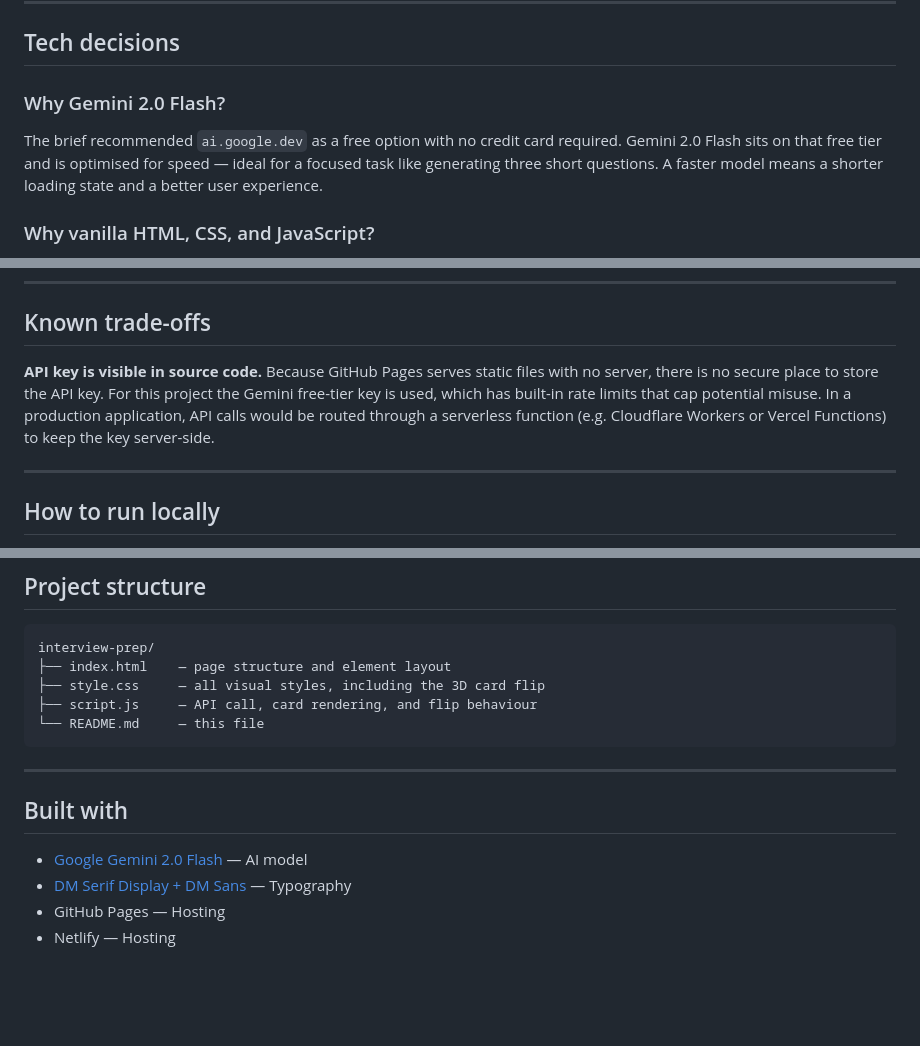
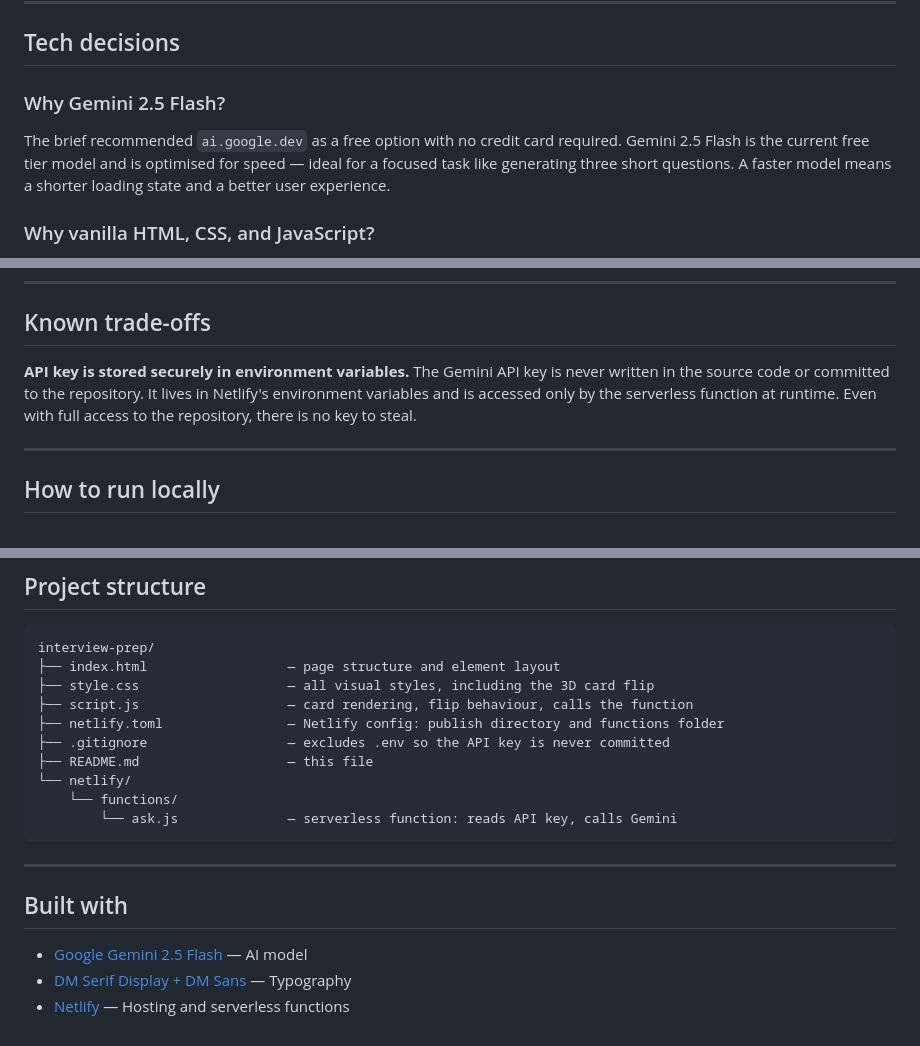
Before and after one commit to DexyMaroni/interview-prep, a Markdown page: README.md, 3 parts joined by grey strips. Drawn GitHub-style; blank space fills up the shorter version.

````diff
--- a/README.md
+++ b/README.md
@@ -18,8 +18,8 @@ A simple web page that generates 3 tailored interview questions for any job role
 
 ## Tech decisions
 
-### Why Gemini 2.0 Flash?
-The brief recommended `ai.google.dev` as a free option with no credit card required. Gemini 2.0 Flash sits on that free tier and is optimised for speed — ideal for a focused task like generating three short questions. A faster model means a shorter loading state and a better user experience.
+### Why Gemini 2.5 Flash?
+The brief recommended `ai.google.dev` as a free option with no credit card required. Gemini 2.5 Flash is the current free tier model and is optimised for speed — ideal for a focused task like generating three short questions. A faster model means a shorter loading state and a better user experience.
 
 ### Why vanilla HTML, CSS, and JavaScript?
 No framework, no build step, no dependencies to install or update. The entire app is three files that open directly in a browser. This keeps the code easy to read, easy to run, and straightforward to deploy to a static host like GitHub Pages.
@@ -37,8 +37,8 @@ A plain list of questions works, but a flashcard adds a layer of interactivity t
 
 ## Known trade-offs
 
-**API key is visible in source code.**
-Because GitHub Pages serves static files with no server, there is no secure place to store the API key. For this project the Gemini free-tier key is used, which has built-in rate limits that cap potential misuse. In a production application, API calls would be routed through a serverless function (e.g. Cloudflare Workers or Vercel Functions) to keep the key server-side.
+**API key is stored securely in environment variables.**
+The Gemini API key is never written in the source code or committed to the repository. It lives in Netlify's environment variables and is accessed only by the serverless function at runtime. Even with full access to the repository, there is no key to steal.
 
 ---
 
@@ -86,17 +86,21 @@ and serves the static files — matching the live environment exactly.
 
 ```
 interview-prep/
-├── index.html    — page structure and element layout
-├── style.css     — all visual styles, including the 3D card flip
-├── script.js     — API call, card rendering, and flip behaviour
-└── README.md     — this file
+├── index.html                  — page structure and element layout
+├── style.css                   — all visual styles, including the 3D card flip
+├── script.js                   — card rendering, flip behaviour, calls the function
+├── netlify.toml                — Netlify config: publish directory and functions folder
+├── .gitignore                  — excludes .env so the API key is never committed
+├── README.md                   — this file
+└── netlify/
+    └── functions/
+        └── ask.js              — serverless function: reads API key, calls Gemini
 ```
 
 ---
 
 ## Built with
 
-- [Google Gemini 2.0 Flash](https://ai.google.dev) — AI model
+- [Google Gemini 2.5 Flash](https://ai.google.dev) — AI model
 - [DM Serif Display + DM Sans](https://fonts.google.com) — Typography
-- GitHub Pages — Hosting
-- Netlify — Hosting
+- [Netlify](https://netlify.com) — Hosting and serverless functions
````
